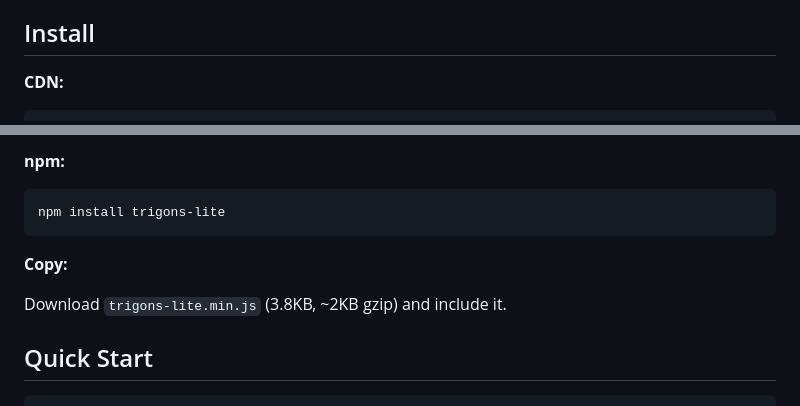
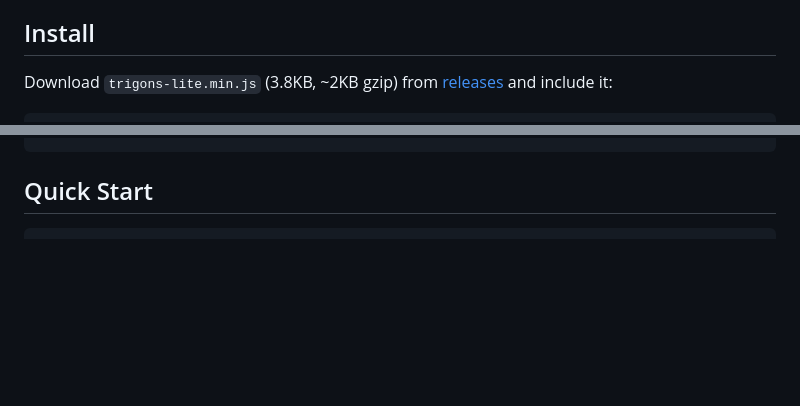
Before and after one commit to investblog/trigons-lite, a Markdown page: README.md, 2 parts joined by grey strips. GitHub-like rendering; blank space fills up the shorter version.

Commit message:
Remove npm/unpkg install instructions
Not published to npm — keep only direct download.

Co-Authored-By: Claude Opus 4.6 (1M context) <noreply@anthropic.com>

````diff
--- a/README.md
+++ b/README.md
@@ -16,5 +16,6 @@ Lightweight animated triangulated backgrounds for the web. Zero dependencies, ~2
 
 ## Install
 
-**CDN:**
+Download `trigons-lite.min.js` (3.8KB, ~2KB gzip) from [releases](https://github.com/investblog/trigons-lite/releases) and include it:
+
 ```html
@@ -22,13 +23,4 @@ Lightweight animated triangulated backgrounds for the web. Zero dependencies, ~2
 ```
-
-**npm:**
-```bash
-npm install trigons-lite
-```
-
-**Copy:**
-
-Download `trigons-lite.min.js` (3.8KB, ~2KB gzip) and include it.
 
 ## Quick Start
 
````
Also changed, not shown: other parts of README.md (+1 -1 lines).
